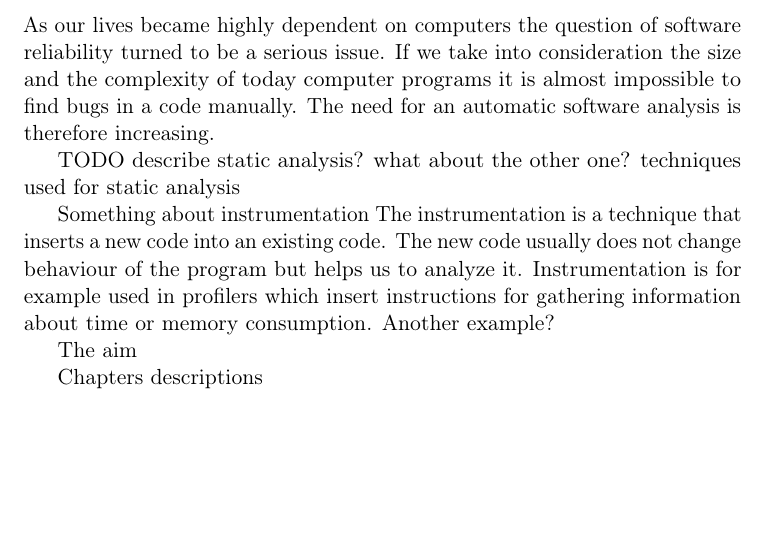
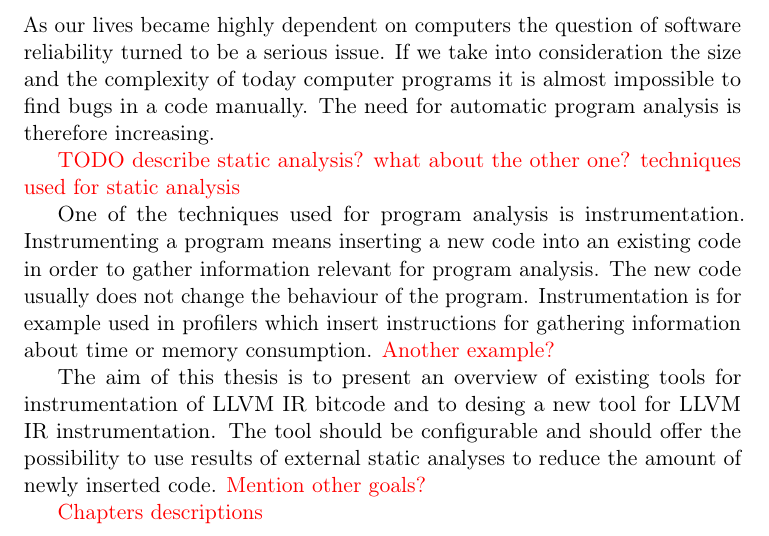
Before and after one commit to xvitovs1/thesis, a LaTeX thesis (thesis.tex, which reads chapters/01_intro.tex): part of page 7 of 13, cut so that both start at the same text, the shorter picture padded with empty space. Compiled offline with pdfLaTeX.

Commit message:
Modify intro of intro

```diff
--- a/chapters/01_intro.tex
+++ b/chapters/01_intro.tex
@@ -1,18 +1,23 @@
 As our lives became highly dependent on computers the question of software
 reliability turned to be a serious issue. If we take into consideration the
 size and the complexity of today computer programs it is almost impossible to
-find bugs in a code manually. The need for an automatic software analysis is
+find bugs in a code manually. The need for automatic program analysis is
 therefore increasing.
 
-TODO describe static analysis? what about the other one? techniques used for
-static analysis
+\textcolor{red}{TODO describe static analysis? what about the other one?
+techniques used for static analysis}
 
-Something about instrumentation The instrumentation is a technique that inserts
-a new code into an existing code. The new code usually does not change
-behaviour of the program but helps us to analyze it. Instrumentation is for
-example used in profilers which insert instructions for gathering information
-about time or memory consumption. Another example?
+One of the techniques used for program analysis is instrumentation.
+Instrumenting a program means inserting a new code into an existing code in
+order to gather information relevant for program analysis. The new code usually
+does not change the behaviour of the program. Instrumentation is for example
+used in profilers which insert instructions for gathering information about
+time or memory consumption. \textcolor{red}{Another example?}
 
-The aim
+The aim of this thesis is to present an overview of existing tools for
+instrumentation of LLVM IR bitcode and to desing a new tool for LLVM IR
+instrumentation. The tool should be configurable and should offer the
+possibility to use results of external static analyses to reduce the amount of
+newly inserted code. \textcolor{red}{Mention other goals?}
 
-Chapters descriptions
+\textcolor{red}{Chapters descriptions}
```
